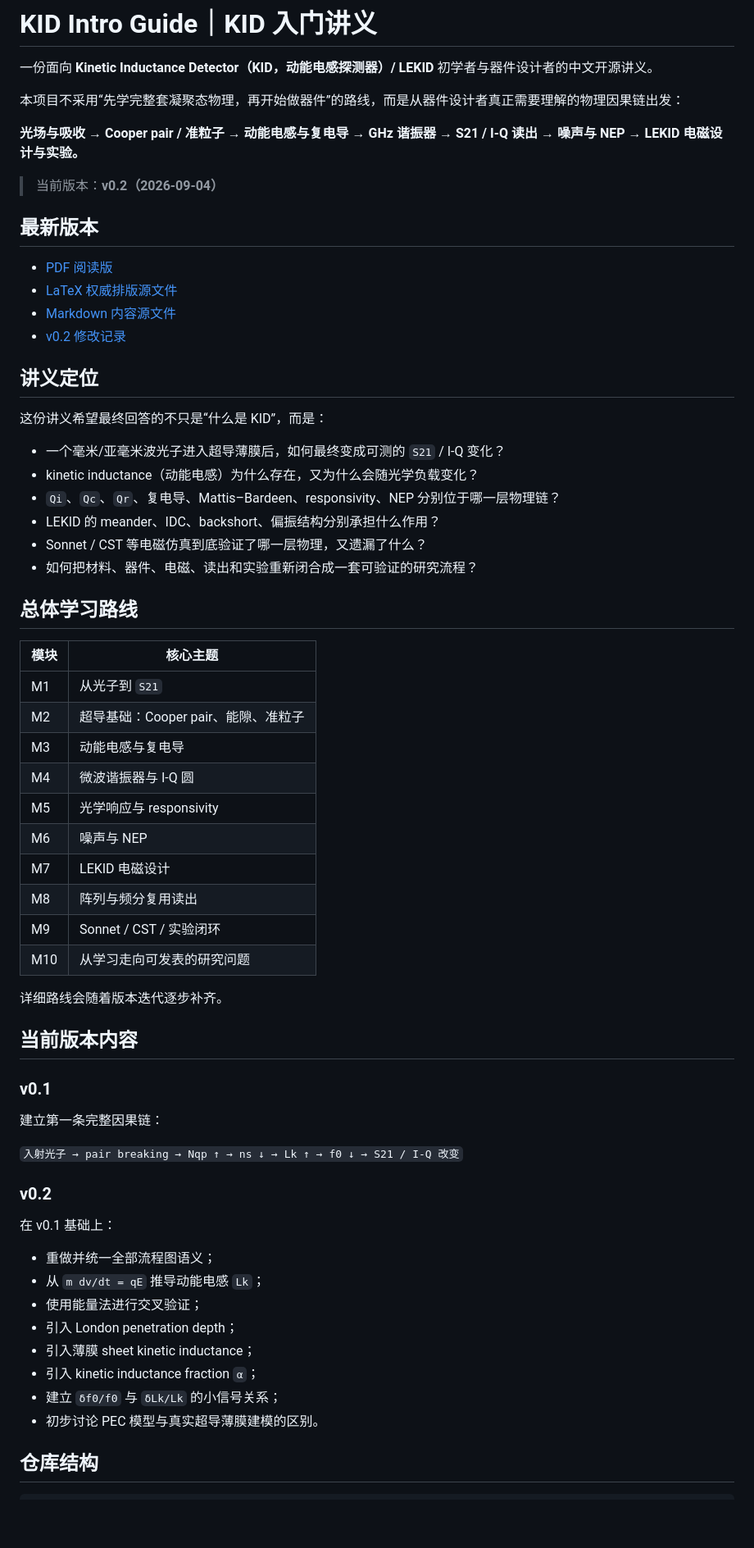
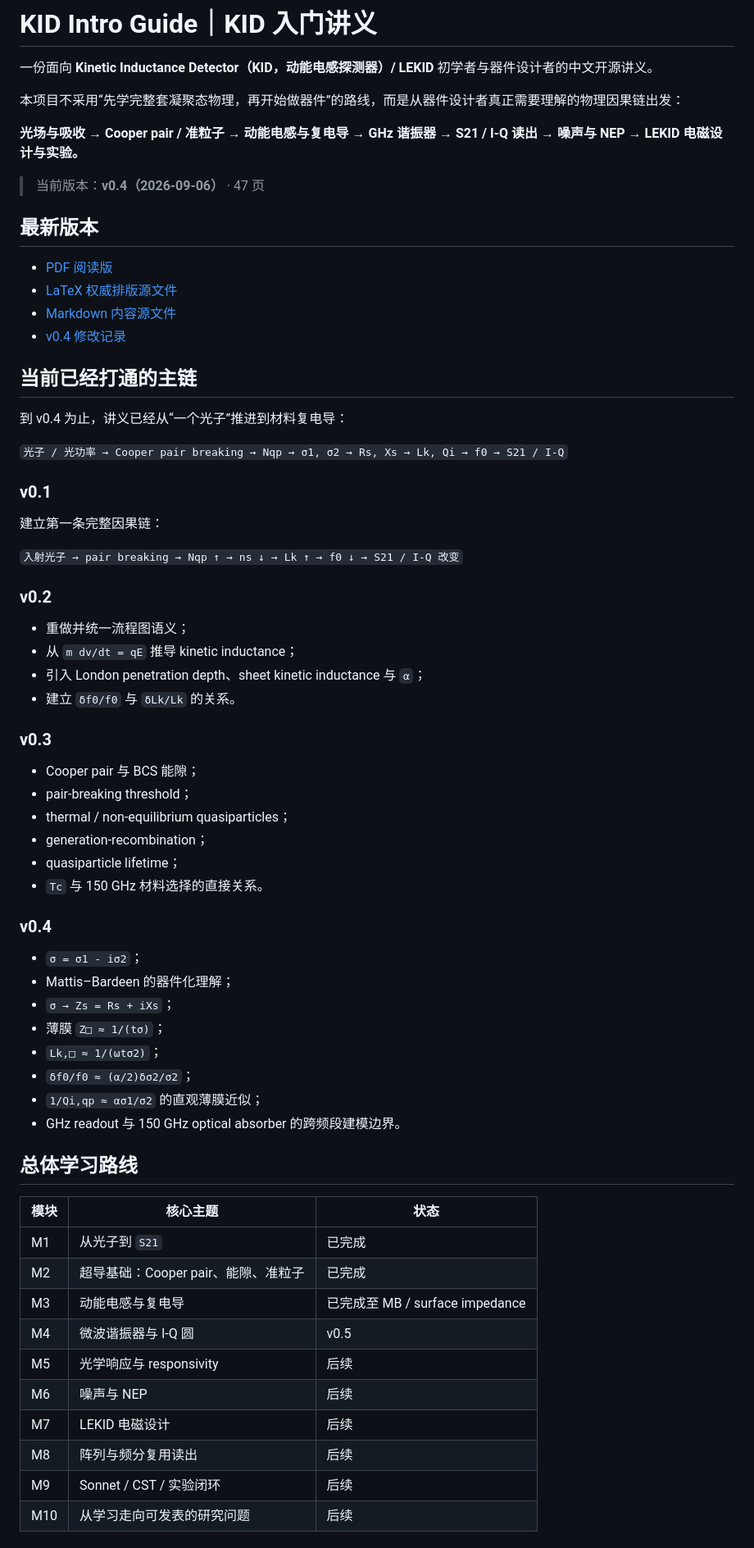
Before and after one commit to Dingo-infinity2020/KID-Intro-Guide, a Markdown page: README.md, the part around one of its changes. Shown at 82% size. Rendered like a GitHub page; blank space fills up the shorter version.

Commit message:
Update project README for v0.4

```diff
--- a/README.md
+++ b/README.md
@@ -6,44 +6,20 @@
 
 **光场与吸收 → Cooper pair / 准粒子 → 动能电感与复电导 → GHz 谐振器 → S21 / I-Q 读出 → 噪声与 NEP → LEKID 电磁设计与实验。**
 
-> 当前版本：**v0.2（2026-09-04）**
+> 当前版本：**v0.4（2026-09-06）** · 47 页
 
 ## 最新版本
 
-- [PDF 阅读版](docs/v0.2/KID入门讲义_v0.2.pdf)
-- [LaTeX 权威排版源文件](docs/v0.2/KID入门讲义_v0.2.tex)
-- [Markdown 内容源文件](docs/v0.2/KID入门讲义_v0.2.md)
-- [v0.2 修改记录](docs/v0.2/CHANGELOG.md)
+- [PDF 阅读版](docs/v0.4/KID入门讲义_v0.4.pdf)
+- [LaTeX 权威排版源文件](docs/v0.4/KID入门讲义_v0.4.tex)
+- [Markdown 内容源文件](docs/v0.4/KID入门讲义_v0.4.md)
+- [v0.4 修改记录](docs/v0.4/CHANGELOG.md)
 
-## 讲义定位
+## 当前已经打通的主链
 
-这份讲义希望最终回答的不只是“什么是 KID”，而是：
+到 v0.4 为止，讲义已经从“一个光子”推进到材料复电导：
 
-- 一个毫米/亚毫米波光子进入超导薄膜后，如何最终变成可测的 `S21` / I-Q 变化？
-- kinetic inductance（动能电感）为什么存在，又为什么会随光学负载变化？
-- `Qi`、`Qc`、`Qr`、复电导、Mattis–Bardeen、responsivity、NEP 分别位于哪一层物理链？
-- LEKID 的 meander、IDC、backshort、偏振结构分别承担什么作用？
-- Sonnet / CST 等电磁仿真到底验证了哪一层物理，又遗漏了什么？
-- 如何把材料、器件、电磁、读出和实验重新闭合成一套可验证的研究流程？
-
-## 总体学习路线
-
-| 模块 | 核心主题 |
-|---|---|
-| M1 | 从光子到 `S21` |
-| M2 | 超导基础：Cooper pair、能隙、准粒子 |
-| M3 | 动能电感与复电导 |
-| M4 | 微波谐振器与 I-Q 圆 |
-| M5 | 光学响应与 responsivity |
-| M6 | 噪声与 NEP |
-| M7 | LEKID 电磁设计 |
-| M8 | 阵列与频分复用读出 |
-| M9 | Sonnet / CST / 实验闭环 |
-| M10 | 从学习走向可发表的研究问题 |
-
-详细路线会随着版本迭代逐步补齐。
-
-## 当前版本内容
+`光子 / 光功率 → Cooper pair breaking → Nqp → σ1, σ2 → Rs, Xs → Lk, Qi → f0 → S21 / I-Q`
 
 ### v0.1
 
@@ -53,15 +29,43 @@
 
 ### v0.2
 
-在 v0.1 基础上：
+- 重做并统一流程图语义；
+- 从 `m dv/dt = qE` 推导 kinetic inductance；
+- 引入 London penetration depth、sheet kinetic inductance 与 `α`；
+- 建立 `δf0/f0` 与 `δLk/Lk` 的关系。
 
-- 重做并统一全部流程图语义；
-- 从 `m dv/dt = qE` 推导动能电感 `Lk`；
-- 使用能量法进行交叉验证；
-- 引入 London penetration depth；
-- 引入薄膜 sheet kinetic inductance；
-- 引入 kinetic inductance fraction `α`；
-- 建立 `δf0/f0` 与 `δLk/Lk` 的小信号关系；
-- 初步讨论 PEC 模型与真实超导薄膜建模的区别。
+### v0.3
 
-## 仓库结构
+- Cooper pair 与 BCS 能隙；
+- pair-breaking threshold；
+- thermal / non-equilibrium quasiparticles；
+- generation-recombination；
+- quasiparticle lifetime；
+- `Tc` 与 150 GHz 材料选择的直接关系。
+
+### v0.4
+
+- `σ = σ1 - iσ2`；
+- Mattis–Bardeen 的器件化理解；
+- `σ → Zs = Rs + iXs`；
+- 薄膜 `Z□ ≈ 1/(tσ)`；
+- `Lk,□ ≈ 1/(ωtσ2)`；
+- `δf0/f0 ≈ (α/2)δσ2/σ2`；
+- `1/Qi,qp ≈ ασ1/σ2` 的直观薄膜近似；
+- GHz readout 与 150 GHz optical absorber 的跨频段建模边界。
+
+## 总体学习路线
+
+| 模块 | 核心主题 | 状态 |
+|---|---|---|
+| M1 | 从光子到 `S21` | 已完成 |
+| M2 | 超导基础：Cooper pair、能隙、准粒子 | 已完成 |
+| M3 | 动能电感与复电导 | 已完成至 MB / surface impedance |
+| M4 | 微波谐振器与 I-Q 圆 | v0.5 |
+| M5 | 光学响应与 responsivity | 后续 |
+| M6 | 噪声与 NEP | 后续 |
+| M7 | LEKID 电磁设计 | 后续 |
+| M8 | 阵列与频分复用读出 | 后续 |
+| M9 | Sonnet / CST / 实验闭环 | 后续 |
+| M10 | 从学习走向可发表的研究问题 | 后续 |
+
```
Also changed, not shown: other parts of README.md (+22 -36 lines).
